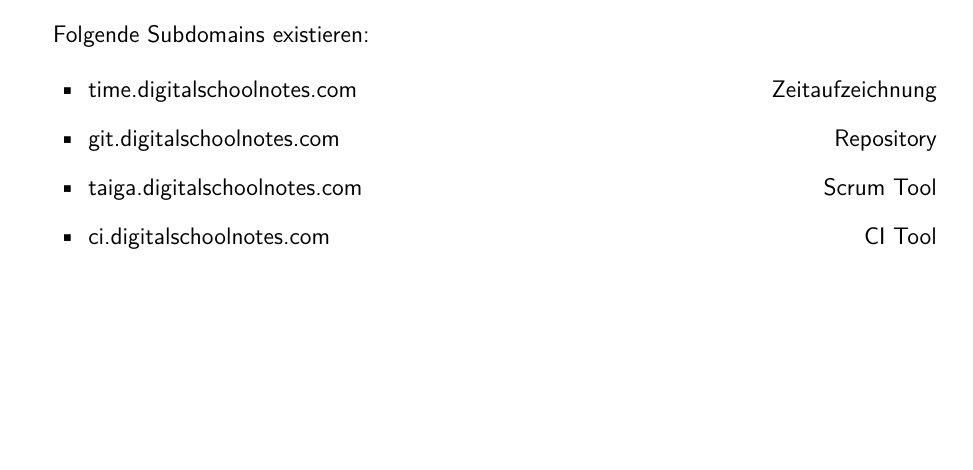
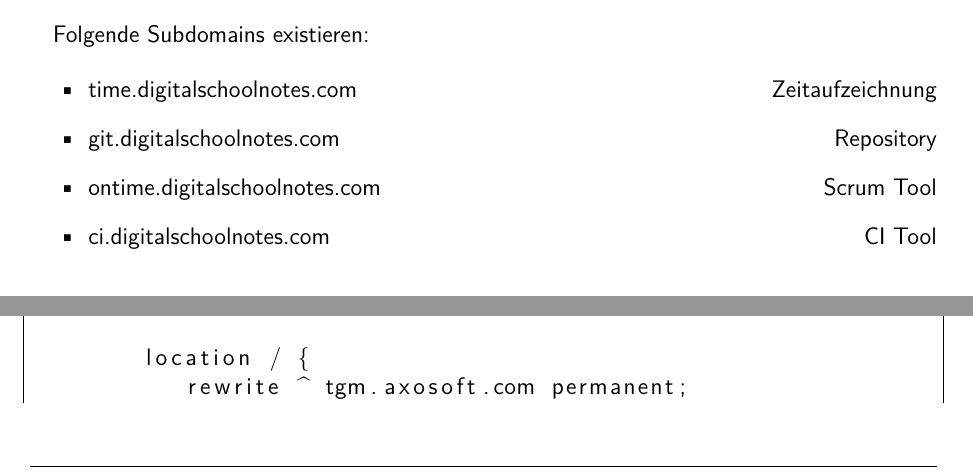
Before and after one commit to nhohenwarter-tgm/digitalschoolnotes, a LaTeX document (doc/serverdokumentation/serverdoc.tex): part of page 4 of 7 before the commit and two parts of pages 4 and 6 of 7 after it, the two joined at a grey line, cut so that both start at the same text, the shorter picture padded with empty space. Compiled offline with pdfLaTeX.

Commit message:
changed scrum tool

```diff
--- a/doc/serverdokumentation/serverdoc.tex
+++ b/doc/serverdokumentation/serverdoc.tex
@@ -170,7 +170,7 @@ Folgende Subdomains existieren:
 \begin{itemize}
 \item time.digitalschoolnotes.com \hfill Zeitaufzeichnung
 \item git.digitalschoolnotes.com \hfill Repository
-\item taiga.digitalschoolnotes.com \hfill Scrum Tool
+\item ontime.digitalschoolnotes.com \hfill Scrum Tool
 \item ci.digitalschoolnotes.com \hfill CI Tool
 \end{itemize}
 
@@ -260,7 +260,7 @@ server {
         server_name taiga.digitalschoolnotes.com;
 
         location / {
-           rewrite ^ https://tree.taiga.io/project/selina-digital-school-notes/ permanent;
+           rewrite ^ tgm.axosoft.com permanent;
         }
 }
 
```
Also changed, not shown: doc/serverdokumentation/serverdoc.pdf.
